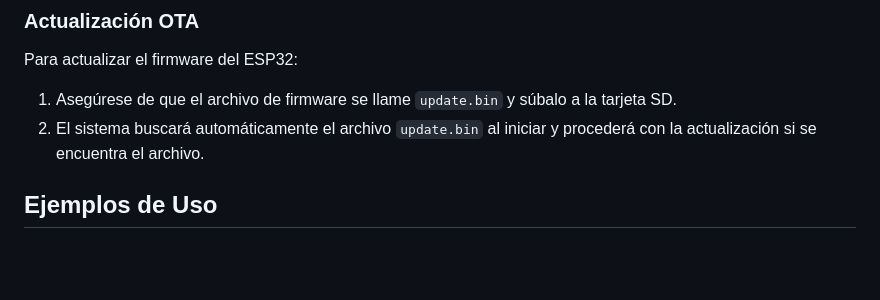
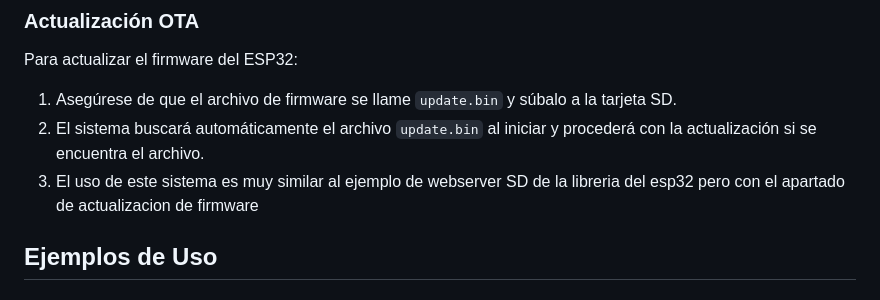
Before and after one commit to AleReb/SDUPDATER, a Markdown page: README.md, the part around the change. Drawn GitHub-style; blank space fills up the shorter version.

```diff
--- a/README.md
+++ b/README.md
@@ -51,6 +51,7 @@ Para actualizar el firmware del ESP32:
 
 1. Asegúrese de que el archivo de firmware se llame `update.bin` y súbalo a la tarjeta SD.
 2. El sistema buscará automáticamente el archivo `update.bin` al iniciar y procederá con la actualización si se encuentra el archivo.
+3. El uso de este sistema es muy similar al ejemplo de webserver SD de la libreria del esp32 pero con el apartado de actualizacion de firmware
 
 ## Ejemplos de Uso
 
```
